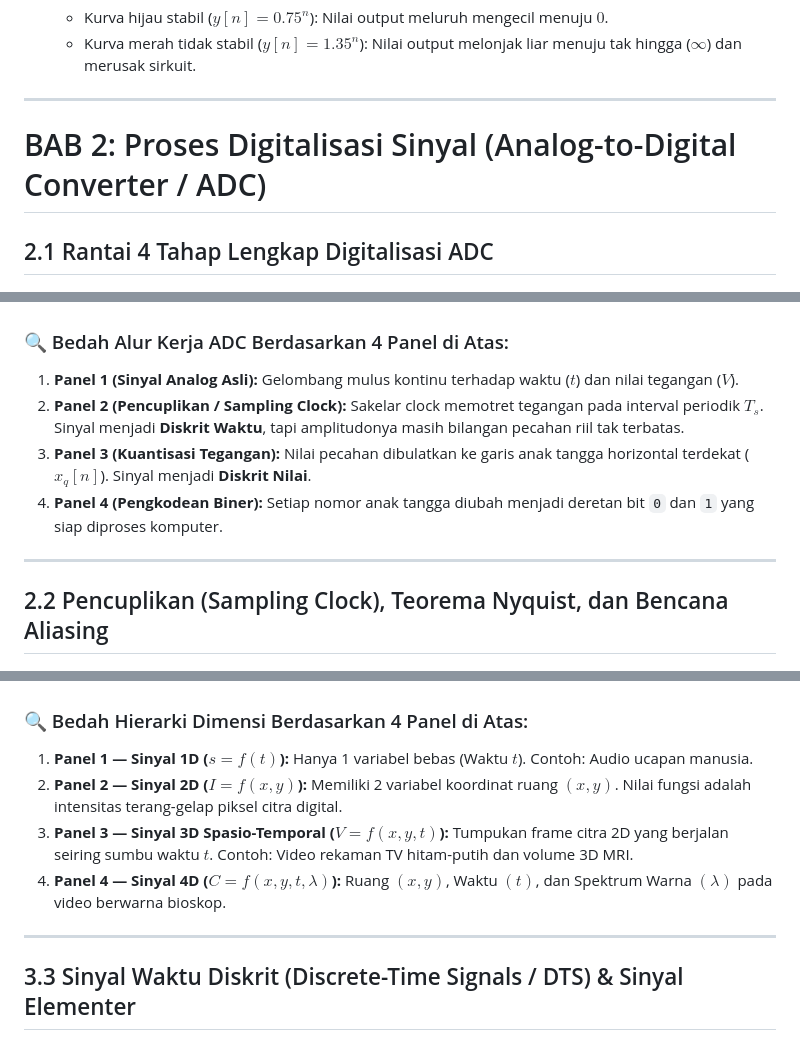
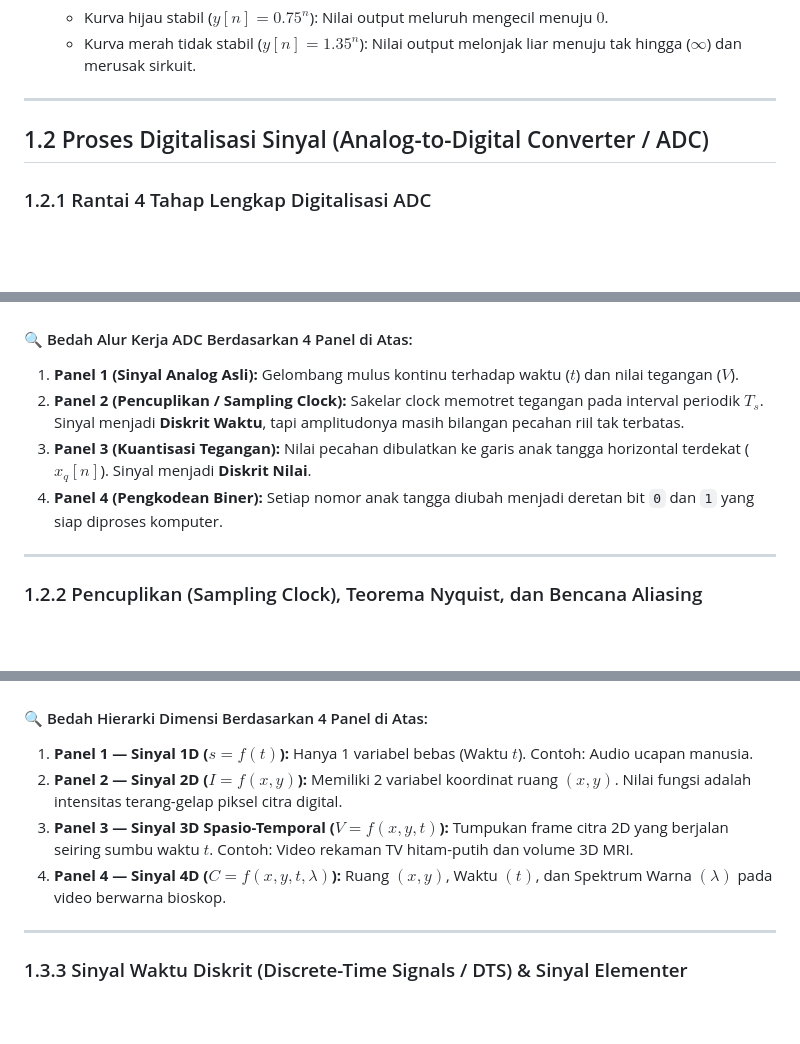
Before and after one commit to wheresabuy/PSD, a Markdown page: README.md, 3 parts joined by grey strips. Drawn GitHub-style; blank space fills up the shorter version.

```diff
--- a/README.md
+++ b/README.md
@@ -115,13 +117,13 @@ $$x(t) = A \cdot \sin(2\pi f t + \phi)$$
 
 ---
 
-# BAB 2: Proses Digitalisasi Sinyal (Analog-to-Digital Converter / ADC)
+## 1.2 Proses Digitalisasi Sinyal (Analog-to-Digital Converter / ADC)
 
-## 2.1 Rantai 4 Tahap Lengkap Digitalisasi ADC
+### 1.2.1 Rantai 4 Tahap Lengkap Digitalisasi ADC
 
 ![Tahapan Lengkap ADC](assets/tahapan_adc_sampling_kuantisasi.png)
 
-### 🔍 Bedah Alur Kerja ADC Berdasarkan 4 Panel di Atas:
+#### 🔍 Bedah Alur Kerja ADC Berdasarkan 4 Panel di Atas:
 
 1. **Panel 1 (Sinyal Analog Asli):** Gelombang mulus kontinu terhadap waktu ($t$) dan nilai tegangan ($V$).
 2. **Panel 2 (Pencuplikan / Sampling Clock):** Sakelar clock memotret tegangan pada interval periodik $T_s$. Sinyal menjadi **Diskrit Waktu**, tapi amplitudonya masih bilangan pecahan riil tak terbatas.
@@ -130,7 +132,7 @@ $$x(t) = A \cdot \sin(2\pi f t + \phi)$$
 
 ---
 
-## 2.2 Pencuplikan (Sampling Clock), Teorema Nyquist, dan Bencana Aliasing
+### 1.2.2 Pencuplikan (Sampling Clock), Teorema Nyquist, dan Bencana Aliasing
 
 ![Sampling Nyquist dan Aliasing](assets/sampling_nyquist_aliasing.png)
 
@@ -222,7 +224,7 @@ $$\mathbf{\text{Aliran Bit Output (Bitstream)}} = \mathbf{100 \ 110 \ 111 \ 110
 
 ![Spektrum Sinyal Multi-Dimensi](assets/sinyal_multidimensi.png)
 
-### 🔍 Bedah Hierarki Dimensi Berdasarkan 4 Panel di Atas:
+#### 🔍 Bedah Hierarki Dimensi Berdasarkan 4 Panel di Atas:
 
 1. **Panel 1 — Sinyal 1D ($s = f(t)$):** Hanya 1 variabel bebas (Waktu $t$). Contoh: Audio ucapan manusia.
 2. **Panel 2 — Sinyal 2D ($I = f(x, y)$):** Memiliki 2 variabel koordinat ruang $(x, y)$. Nilai fungsi adalah intensitas terang-gelap piksel citra digital.
@@ -231,7 +233,7 @@ $$\mathbf{\text{Aliran Bit Output (Bitstream)}} = \mathbf{100 \ 110 \ 111 \ 110
 
 ---
 
-## 3.3 Sinyal Waktu Diskrit (Discrete-Time Signals / DTS) & Sinyal Elementer
+### 1.3.3 Sinyal Waktu Diskrit (Discrete-Time Signals / DTS) & Sinyal Elementer
 
 ![Fondasi Sinyal Waktu Diskrit](assets/sinyal_waktu_diskrit.png)
 
```
Also changed, not shown: other parts of README.md (+65 -63 lines).
